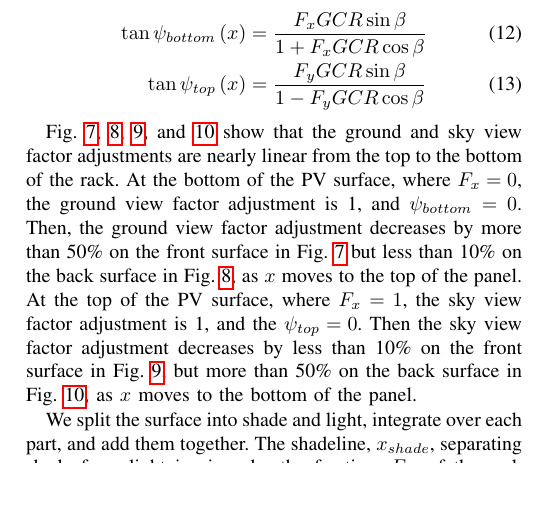
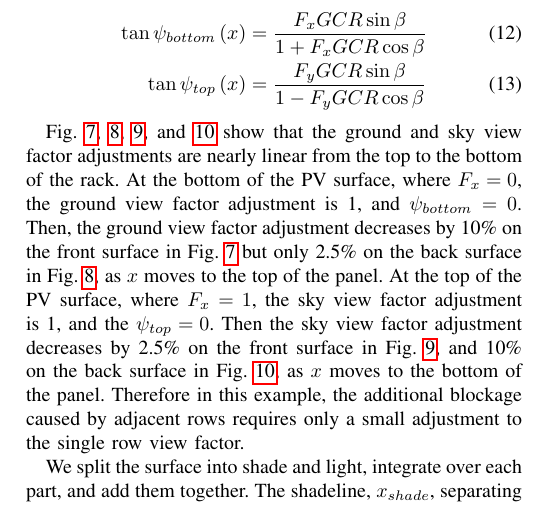
Before and after one commit to mikofski/pvsc46_solarfarmer_bifacial, a LaTeX paper (SolarFarmerBifacialModeling.tex): part of one column of page 4 of 6, cut so that both start at the same text, the shorter picture padded with empty space. Compiled offline with pdfLaTeX; a missing font is replaced by an installed copy or a similar font; a LaTeX package or settings file that is missing is left out.

Commit message:
new figs, update captions, with dif-sky blockage, Fgnd-pv and Fsky-pv adjustments are smaller

```diff
--- a/SolarFarmerBifacialModeling.tex
+++ b/SolarFarmerBifacialModeling.tex
@@ -631,7 +631,7 @@ We can derive expressions for the angles to the top and bottom of the next row a
 \tan \psi_{top}\left(x \right) &= \frac{F_y GCR \sin \beta}{1 - F_y GCR \cos \beta}
 \end{align}
 
-Fig. \ref{fig:gnd-front-nextrow}, \ref{fig:gnd-back-nextrow}, \ref{fig:sky-front-nextrow}, and \ref{fig:sky-back-nextrow} show that the ground and sky view factor adjustments are nearly linear from the top to the bottom of the rack.  At the bottom of the PV surface, where $F_x=0$, the ground view factor adjustment is 1, and $\psi_{bottom}=0$.  Then, the ground view factor adjustment decreases by more than 50\% on the front surface in Fig. \ref{fig:gnd-front-nextrow} but less than 10\% on the back surface in Fig. \ref{fig:gnd-back-nextrow}, as $x$ moves to the top of the panel.  At the top of the PV surface, where $F_x=1$, the sky view factor adjustment is 1, and the $\psi_{top}=0$.  Then the sky view factor adjustment decreases by less than 10\% on the front surface in Fig. \ref{fig:sky-front-nextrow}, but more than 50\% on the back surface in Fig. \ref{fig:sky-back-nextrow}, as $x$ moves to the bottom of the panel.
+Fig. \ref{fig:gnd-front-nextrow}, \ref{fig:gnd-back-nextrow}, \ref{fig:sky-front-nextrow}, and \ref{fig:sky-back-nextrow} show that the ground and sky view factor adjustments are nearly linear from the top to the bottom of the rack.  At the bottom of the PV surface, where $F_x=0$, the ground view factor adjustment is 1, and $\psi_{bottom}=0$.  Then, the ground view factor adjustment decreases by 10\% on the front surface in Fig. \ref{fig:gnd-front-nextrow} but only 2.5\% on the back surface in Fig. \ref{fig:gnd-back-nextrow}, as $x$ moves to the top of the panel.  At the top of the PV surface, where $F_x=1$, the sky view factor adjustment is 1, and the $\psi_{top}=0$.  Then the sky view factor adjustment decreases by 2.5\% on the front surface in Fig. \ref{fig:sky-front-nextrow}, and 10\% on the back surface in Fig. \ref{fig:sky-back-nextrow}, as $x$ moves to the bottom of the panel.  Therefore in this example, the additional blockage caused by adjacent rows requires only a small adjustment to the single row view factor.
 
 % Fig. 7: ground diffuse on frontside w/nextrow
 \begin{figure}
```
Also changed, not shown: ground_diffuse_back_w-next_row.png, ground_diffuse_front_w-next_row.png, sky_diffuse_back_w-next_row.png, sky_diffuse_front_w-next_row.png.
